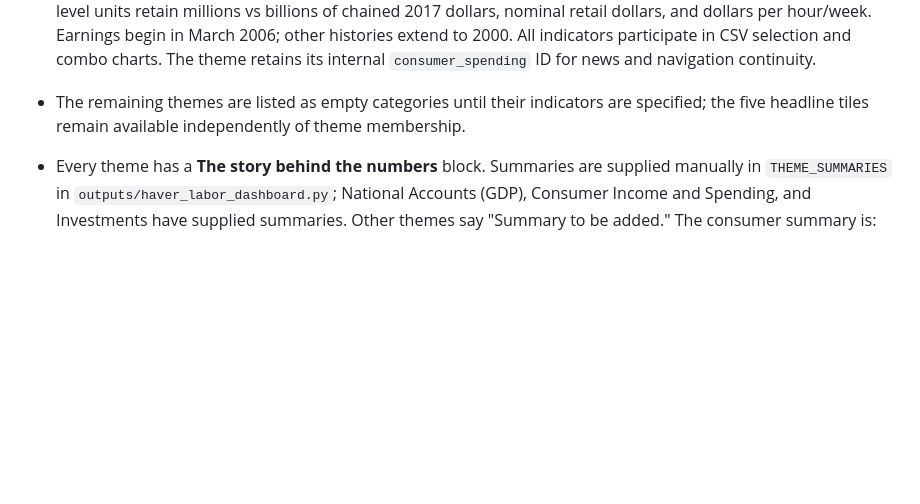
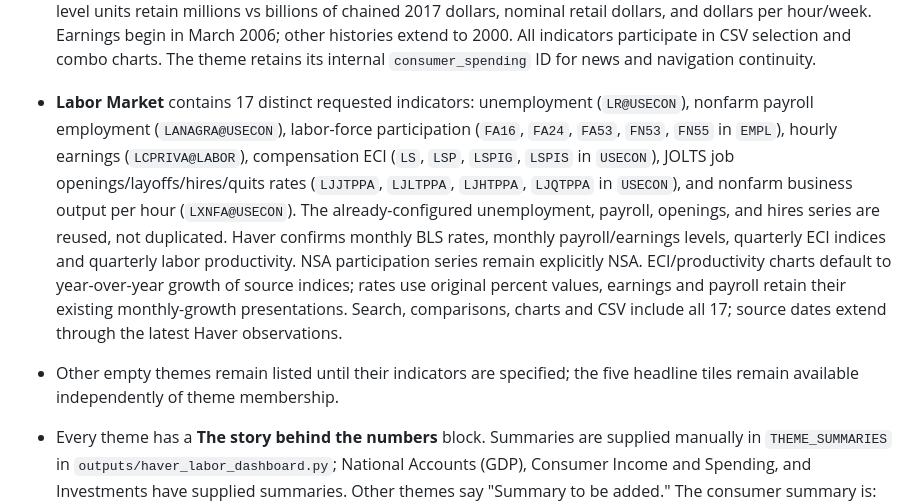
Before and after one commit to Ruhikaag/US-Macro-Monitor, a Markdown page: docs/GITHUB-PAGES-SETUP.md, the part around the change. Drawn GitHub-style; blank space fills up the shorter version.

Commit message:
Document Labor Market indicator coverage
Co-authored-by: Copilot <223556219+Copilot@users.noreply.github.com>

```diff
--- a/docs/GITHUB-PAGES-SETUP.md
+++ b/docs/GITHUB-PAGES-SETUP.md
@@ -112,7 +112,8 @@ The shared site and forecast files are public. Never commit secrets, private dat
 - The November 12 follow-up expands Inflation to **19 indicators**: the original nine CPI rates, followed by CPI durables (`YPCUCCD@USECON`), nondurables (`YPCUSND@USECON`) and services (`YPCUCS@USECON`), then seven PCE measures in the requested order: all items (`JCBM`), goods (`JCTGBM`), durable goods (`JCDBM`), nondurable goods (`JCNBM`), services (`JCSBM`), **Core PCE** (`JCXFEBM`) and energy goods/services (`JCEBM`), all `@USECON`. PCE values implement `yryr%`: `(index / index 12 calendar months earlier - 1) * 100`, using the validated BEA seasonally adjusted price indices. Tiles show year-over-year rates and one-/three-month changes in those rates in percentage points; chart default is **% y/y**, retaining the existing optional source-index Level, % Period and % Annual Rate controls. Missing/zero prior indices remain unavailable, never filled. The existing headline PCE indicator is reused, not duplicated, preserving Economy at a Glance comparisons. There are 72 configured indicator entries overall. The three added CPI rates are already year-over-year percentages and are not transformed again. Search, comparisons, chart copying and CSV use the same selected source/measure values.
 - The **Investments** theme contains 13 unique quarterly private fixed-investment series from `USECON`, including the existing real private fixed investment series also shown in National Accounts. Cards follow the supplied hierarchy: real private fixed investment, real private nonresidential fixed investment, structures, equipment followed by its four components, intellectual property products followed by software, research and development, and entertainment/literary/artistic originals, then residential investment. Component titles identify their parent (for example, "Equipment: industrial equipment"). Original validated Haver descriptors remain in the source descriptions. Repeated `FNSH@USECON` and `FNPSH@USECON` entries in the supplied list are represented once each. Charts provide source levels, quarterly growth, year-over-year growth and annualized growth. Haver tickers remain hidden in the dashboard and exports.
 - **Consumer Income and Spending** contains 26 monthly indicators. The first four tiles, in order, are real consumer spending (`CHM@USNA`), real disposable personal income (`YPDHM@USECON`), personal saving rate (`YPSVRM@USECON`), and average hourly earnings (`LETPRIVA@USECON`). Average weekly earnings (`LKTPRIVA@USECON`) follows, then spending components: `CDHM`, `CDVHM`, `CDFDHM`, `CDRGHM`, `CDOHM`, `CNHM`, `CNFOHM`, `CNLHM`, `CNEHM`, `CNOOHM`, `CSHM`, `CSRUHM`, `CSDHM`, `CSTHM`, `CSREHM`, `CSFCHM`, `CSNHM`, and `CSOHM` in `USNA`; then discretionary/nondiscretionary spending (`CDISBHM`, `CNDISBHM`) and retail sales (`NRST`) in `USECON`. Income, earnings, and spending tiles show MoM, 3-month, and 12-month percent changes; charts default to % Period and offer Level, % y/y, and % Annual Rate. Saving is Level only, with percentage-point changes on its tile. Source-level units retain millions vs billions of chained 2017 dollars, nominal retail dollars, and dollars per hour/week. Earnings begin in March 2006; other histories extend to 2000. All indicators participate in CSV selection and combo charts. The theme retains its internal `consumer_spending` ID for news and navigation continuity.
-- The remaining themes are listed as empty categories until their indicators are specified; the five headline tiles remain available independently of theme membership.
+- **Labor Market** contains 17 distinct requested indicators: unemployment (`LR@USECON`), nonfarm payroll employment (`LANAGRA@USECON`), labor-force participation (`FA16`, `FA24`, `FA53`, `FN53`, `FN55` in `EMPL`), hourly earnings (`LCPRIVA@LABOR`), compensation ECI (`LS`, `LSP`, `LSPIG`, `LSPIS` in `USECON`), JOLTS job openings/layoffs/hires/quits rates (`LJJTPPA`, `LJLTPPA`, `LJHTPPA`, `LJQTPPA` in `USECON`), and nonfarm business output per hour (`LXNFA@USECON`). The already-configured unemployment, payroll, openings, and hires series are reused, not duplicated. Haver confirms monthly BLS rates, monthly payroll/earnings levels, quarterly ECI indices and quarterly labor productivity. NSA participation series remain explicitly NSA. ECI/productivity charts default to year-over-year growth of source indices; rates use original percent values, earnings and payroll retain their existing monthly-growth presentations. Search, comparisons, charts and CSV include all 17; source dates extend through the latest Haver observations.
+- Other empty themes remain listed until their indicators are specified; the five headline tiles remain available independently of theme membership.
 - Every theme has a **The story behind the numbers** block. Summaries are supplied manually in `THEME_SUMMARIES` in `outputs/haver_labor_dashboard.py`; National Accounts (GDP), Consumer Income and Spending, and Investments have supplied summaries. Other themes say "Summary to be added." The consumer summary is: "US consumer spending remains resilient as stock market gains boost wealth among higher-income households, but slower income growth is prompting households to dip into savings to sustain spending." The investment summary is: "US business investment remains strong, largely driven by AI spending on data centers and computing equipment." Software and information processing equipment cards show a small chip icon and "Proxy for AI-related investment" badge; a tooltip clarifies that these broad categories are not direct measures of AI-only spending. These annotations do not change chart titles, data or exports. The helper does not generate or rewrite the summaries from Haver data or news.
 - **Recent news:** shows at most five newest, distinct US headlines per selected theme, including the publisher, date and direct article link. The helper checks public CNBC RSS feeds and Deloitte's public weekly news page on its hourly refresh; only headlines dated within seven days appear, and the browser also hides links once they age out. When nothing qualifies it says **No recent relevant news**. Reuters refuses automated access (HTTP 401), the Financial Times article checked here displayed only a subscription prompt (HTTP 403 for the helper), and The Economic Times [RSS terms](https://economictimes.indiatimes.com/rss.cms) prohibit republishing or aggregating its feed on a public website, so those publishers are not used. A source with a verified, readable public preview could be added if its terms permit headline display; no paywall access is bypassed. Feed failures are flagged, and the hosted site needs the Windows helper online to receive new links or edited summaries.
 - Charts default to Q1 2018 (January 2018 for monthly and daily data) through the latest observation. The dialog opens on **Chart**, with settings hidden. Choose **Custom** to see **Axis options** first, then **Indicators**. Choose **X-axis from/to** dates (available history extends back to 2000), set either or both **Y-axis minimum/maximum** limits, then select **Apply changes** to return to the chart. Blank Y limits are automatic; **Reset** restores the default 2018-onward dates and automatic scale. Quarterly and monthly observations are included when their period overlaps the dates. Values outside custom Y limits are clipped visually, not changed or removed from the data.
```
